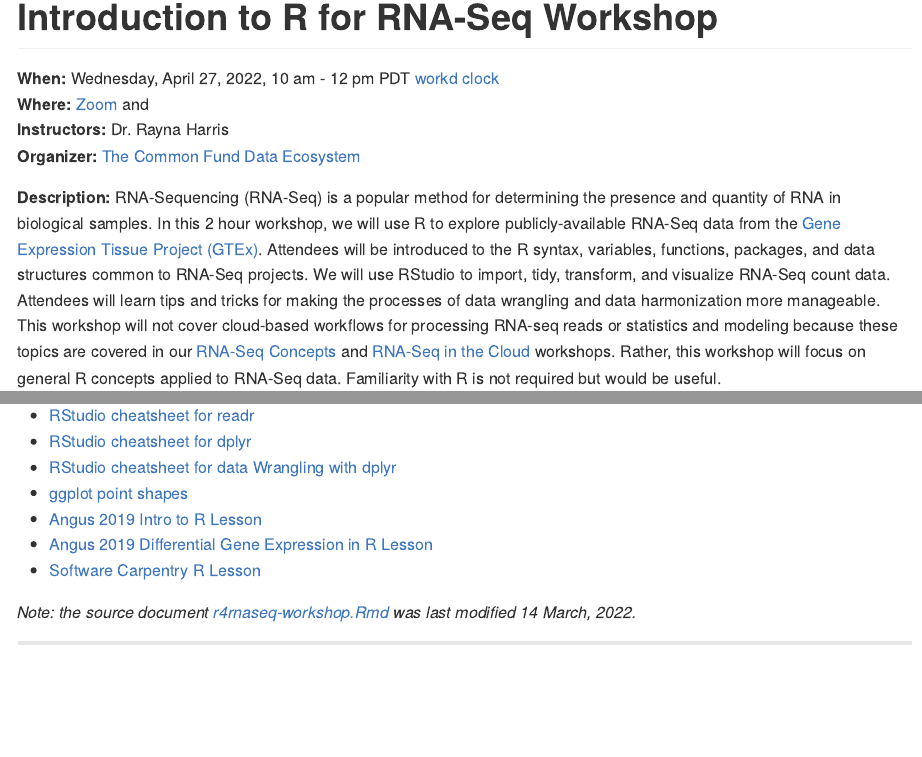
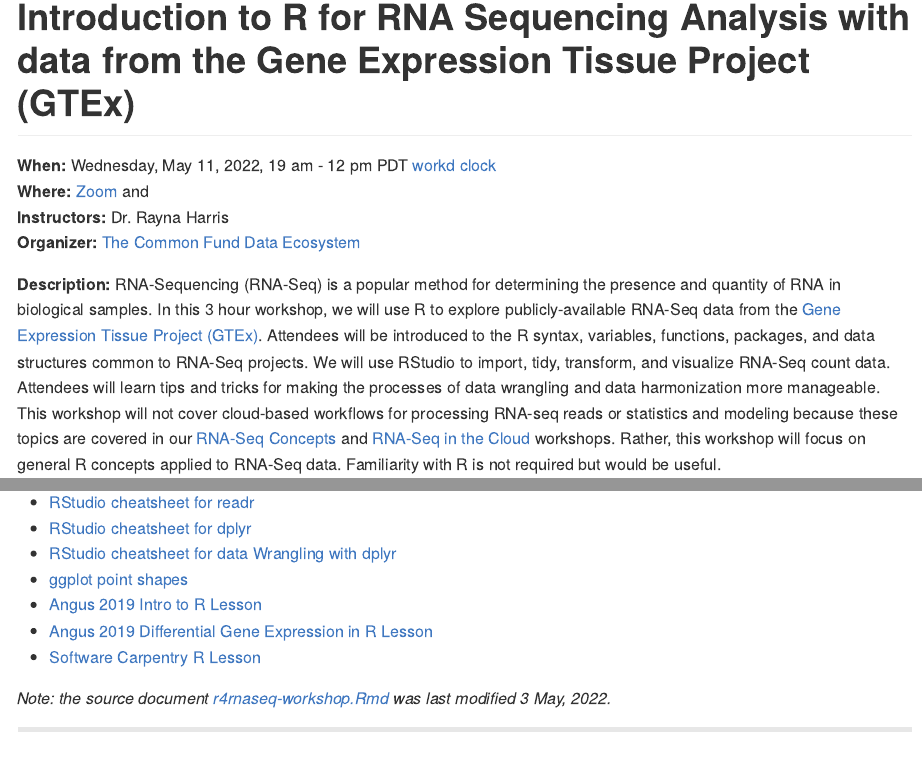
Before and after one commit to nih-cfde/training-rstudio-binder, an R Markdown document (GTEx/r4rnaseq-workshop.Rmd): the page in a window 1100 px wide, from its top, and a second part further down, joined at a grey line. Rendered offline with R 4.5, knitr and Pandoc, with nearby package versions; code that draws random numbers runs with fixed seeds of ours; some code elsewhere in the file could not run offline; badge pictures from the web are left out.

Commit message:
prep for may workshop

````diff
--- a/GTEx/r4rnaseq-workshop.Rmd
+++ b/GTEx/r4rnaseq-workshop.Rmd
@@ -8,17 +8,11 @@ knitr::opts_chunk$set(echo = TRUE, message = FALSE,
                       fig.path = "./images/")
 ```
 
-# Introduction to R for RNA-Seq Workshop
+# Introduction to R for RNA Sequencing Analysis  with data from the Gene Expression Tissue Project (GTEx)
 
-<!---
-
-_Even though you can [![hackmd-github-sync-badge](https://hackmd.io/2ArmQGwGT0uUyL5Ehqy0hQ/badge)](https://hackmd.io/2ArmQGwGT0uUyL5Ehqy0hQ), please make changes by editing [this .Rmd file](https://github.com/nih-cfde/training-rstudio-binder/blob/data/GTEx/r4rnaseq-workshop.Rmd)._
-
---->
-
-**When:** Wednesday,  April 27, 2022, 10 am - 12 pm PDT [workd clock](https://www.timeanddate.com/worldclock/fixedtime.html?msg=+Introduction+to+R+for+RNA-Sequencing+Analysis&iso=20220427T10&p1=3736&ah=2)
+**When:** Wednesday,  May 11, 2022, 19 am - 12 pm PDT [workd clock](https://www.timeanddate.com/worldclock/fixedtime.html?msg=+Introduction+to+R+for+RNA-Sequencing+Analysis&iso=20220427T10&p1=3736&ah=2)
 **Where:** [Zoom](https://zoom.us/j/7575820324?pwd=d2UyMEhYZGNiV3kyUFpUL1EwQmthQT09) and [![Binder](https://mybinder.org/badge_logo.svg)](https://mybinder.org/v2/gh/nih-cfde/training-rstudio-binder/data?urlpath=rstudio)
 **Instructors:** Dr. Rayna Harris
 **Organizer:** [The Common Fund Data Ecosystem](https://training.nih-cfde.org/)
 
-**Description:** RNA-Sequencing (RNA-Seq) is a popular method for determining the presence and quantity of RNA in biological samples. In this 2 hour workshop, we will use R to explore publicly-available RNA-Seq data from the [Gene Expression Tissue Project (GTEx)](https://gtexportal.org/home/). Attendees will be introduced to the R syntax, variables, functions, packages, and data structures common to RNA-Seq projects. We will use RStudio to import, tidy, transform, and visualize RNA-Seq count data. Attendees will learn tips and tricks for making the processes of data wrangling and data harmonization more manageable. This workshop will not cover cloud-based workflows for processing RNA-seq reads or statistics and modeling because these topics are covered in our [RNA-Seq Concepts](https://osf.io/kj5av/) and [RNA-Seq in the Cloud](https://github.com/nih-cfde/rnaseq-in-the-cloud/blob/stable/rnaseq-workflow.pdf) workshops. Rather, this workshop will focus on general R concepts applied to RNA-Seq data. Familiarity with R is not required but would be useful.
+**Description:** RNA-Sequencing (RNA-Seq) is a popular method for determining the presence and quantity of RNA in biological samples. In this 3 hour workshop, we will use R to explore publicly-available RNA-Seq data from the [Gene Expression Tissue Project (GTEx)](https://gtexportal.org/home/). Attendees will be introduced to the R syntax, variables, functions, packages, and data structures common to RNA-Seq projects. We will use RStudio to import, tidy, transform, and visualize RNA-Seq count data. Attendees will learn tips and tricks for making the processes of data wrangling and data harmonization more manageable. This workshop will not cover cloud-based workflows for processing RNA-seq reads or statistics and modeling because these topics are covered in our [RNA-Seq Concepts](https://osf.io/kj5av/) and [RNA-Seq in the Cloud](https://github.com/nih-cfde/rnaseq-in-the-cloud/blob/stable/rnaseq-workflow.pdf) workshops. Rather, this workshop will focus on general R concepts applied to RNA-Seq data. Familiarity with R is not required but would be useful.
@@ -818,7 +814,7 @@ The workshop notes for using this repository to teach an Introduction to R for R
 - [Software Carpentry R Lesson](http://swcarpentry.github.io/r-novice-inflammation/)
 
 
-*Note: the source document [r4rnaseq-workshop.Rmd](https://github.com/nih-cfde/training-rstudio-binder/blob/data/GTEx/r4rnaseq-workshop.Rmd) was last modified 14 March, 2022.*
+*Note: the source document [r4rnaseq-workshop.Rmd](https://github.com/nih-cfde/training-rstudio-binder/blob/data/GTEx/r4rnaseq-workshop.Rmd) was last modified 3 May, 2022.*
 
 ---
 
````
Also changed, not shown: GTEx/images/boxplot-1.png, GTEx/r4rnaseq-workshop.md, GTEx/r4rnaseq-workshop.Rmd (2 more changed lines).
